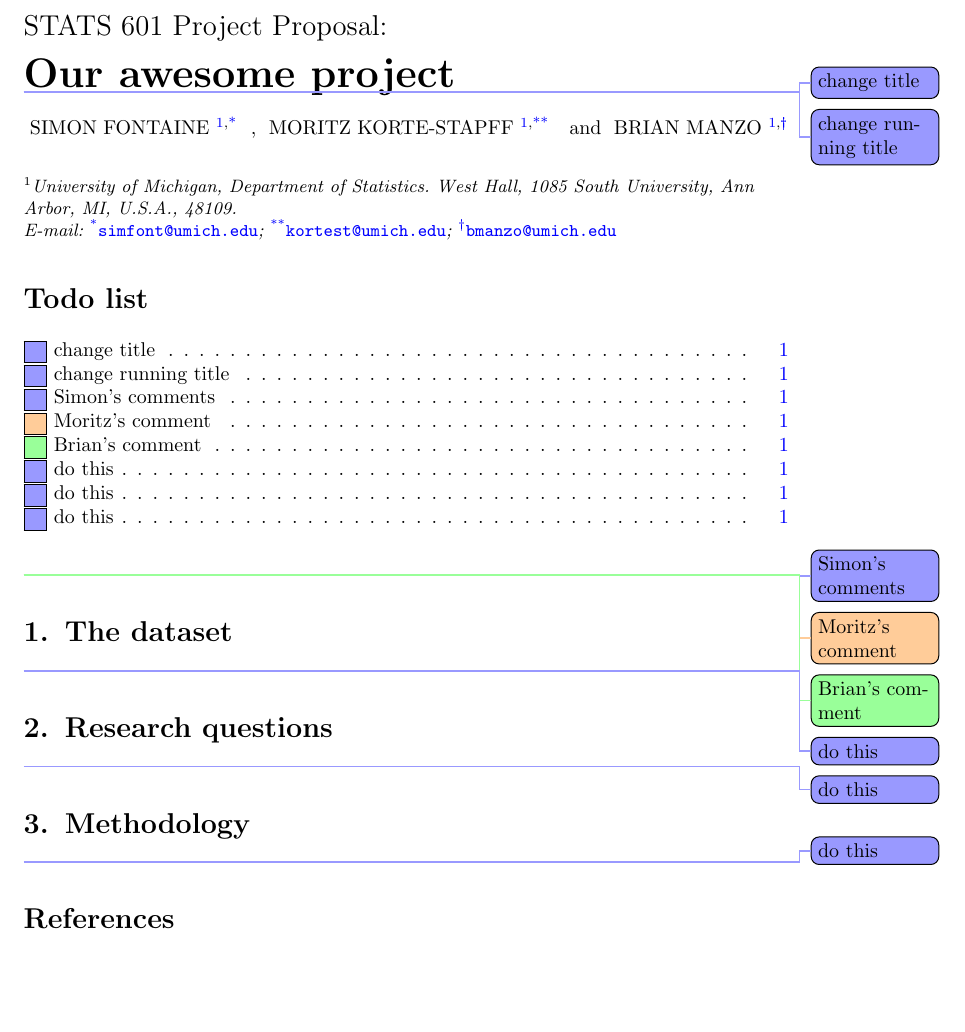
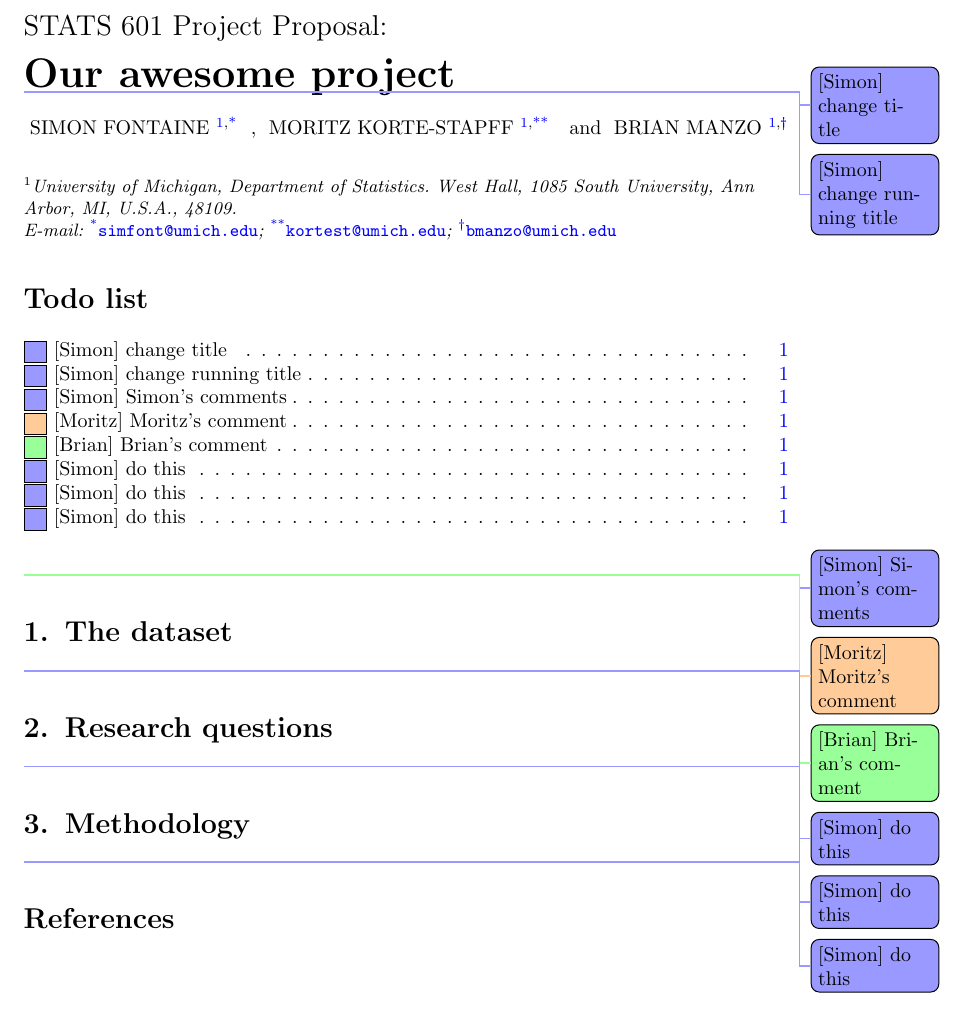
Before and after one commit to fontaine618/601-Project, a LaTeX document (tex/proposal/proposal.tex, which reads tex/utils/preamble.tex): part of the page, cut so that both start at the same text. The pictures show the PDF file tex/proposal/proposal.pdf that the author committed with the source.

Commit message:
updated comments

```diff
--- a/tex/utils/preamble.tex
+++ b/tex/utils/preamble.tex
@@ -6,3 +6,6 @@
 \usepackage[colorinlistoftodos,prependcaption]{todonotes}
 \usepackage[group-separator={,}]{siunitx}
 
+\newcommand{\moritz}[1]{\todo[color=orange!40]{[Moritz] #1}}
+\newcommand{\brian}[1]{\todo[color=green!40]{[Brian] #1}}
+\newcommand{\simon}[1]{\todo[color=blue!40]{[Simon] #1}}
```
Also changed, not shown: tex/proposal/proposal.pdf, tex/utils/preamble.tex (3 more changed lines), 1 other file.
